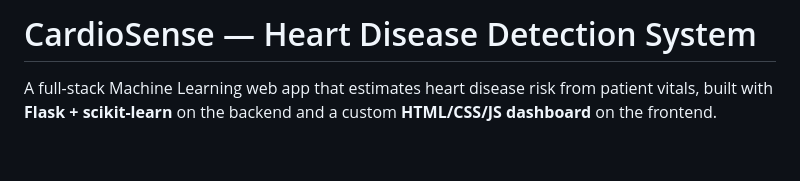
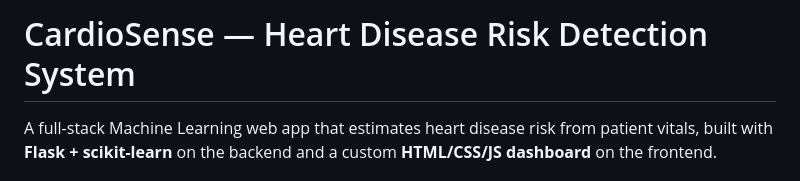
Before and after one commit to Harmankaur07/Heart-Disease-System, a Markdown page: README.md, the part around the change. Rendered like a GitHub page; blank space fills up the shorter version.

Commit message:
Update project title to include 'Risk'

```diff
--- a/README.md
+++ b/README.md
@@ -1,4 +1,4 @@
-# CardioSense — Heart Disease Detection System
+# CardioSense — Heart Disease Risk Detection System
 
 A full-stack Machine Learning web app that estimates heart disease risk from
 patient vitals, built with **Flask + scikit-learn** on the backend and a
```
